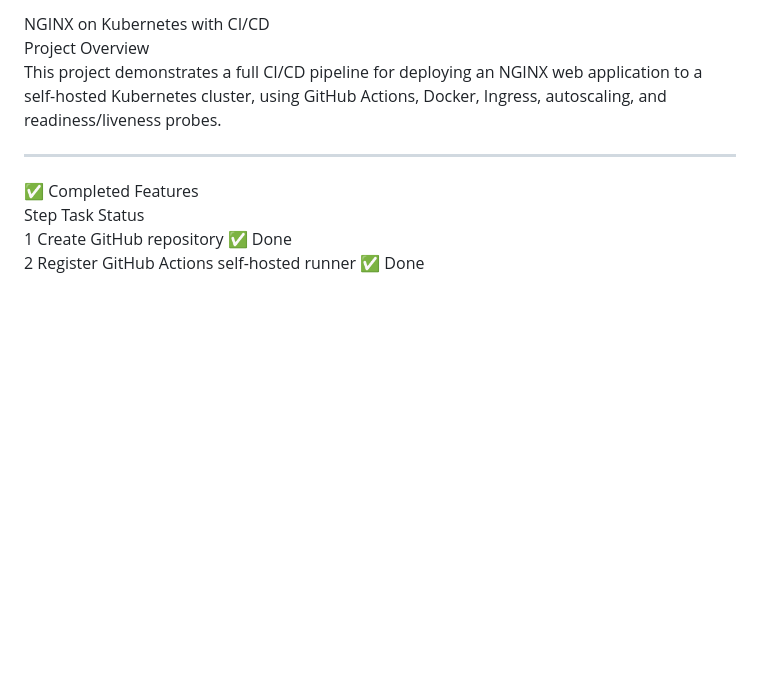
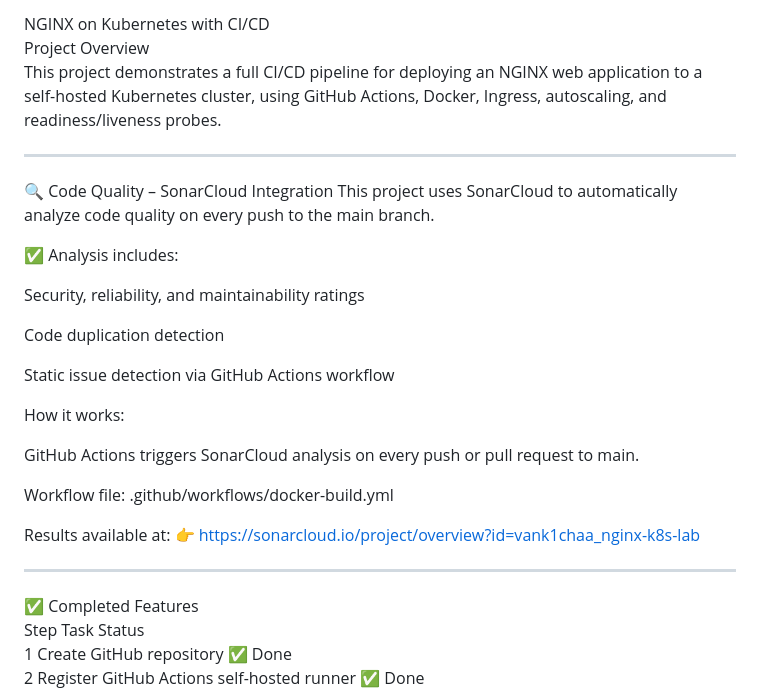
Before and after one commit to vank1chaa/nginx-k8s-lab, a Markdown page: README.md, the part around the change. GitHub-like rendering; blank space fills up the shorter version.

```diff
--- a/README.md
+++ b/README.md
@@ -1,7 +1,26 @@
 NGINX on Kubernetes with CI/CD
 Project Overview
 This project demonstrates a full CI/CD pipeline for deploying an NGINX web application to a self-hosted Kubernetes cluster, using GitHub Actions, Docker, Ingress, autoscaling, and readiness/liveness probes.
+________________________________________
+🔍 Code Quality – SonarCloud Integration
+This project uses SonarCloud to automatically analyze code quality on every push to the main branch.
 
+✅ Analysis includes:
+
+Security, reliability, and maintainability ratings
+
+Code duplication detection
+
+Static issue detection via GitHub Actions workflow
+
+How it works:
+
+GitHub Actions triggers SonarCloud analysis on every push or pull request to main.
+
+Workflow file: .github/workflows/docker-build.yml
+
+Results available at:
+👉 https://sonarcloud.io/project/overview?id=vank1chaa_nginx-k8s-lab
 ________________________________________
 ✅ Completed Features
 Step	Task	Status
```
